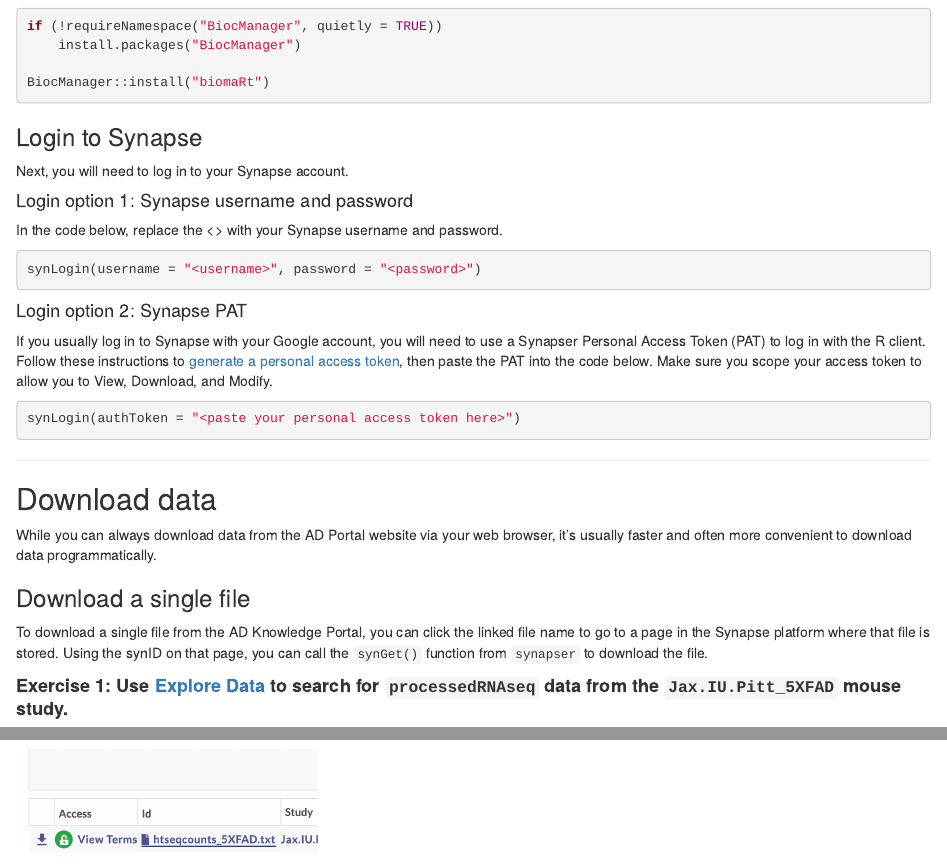
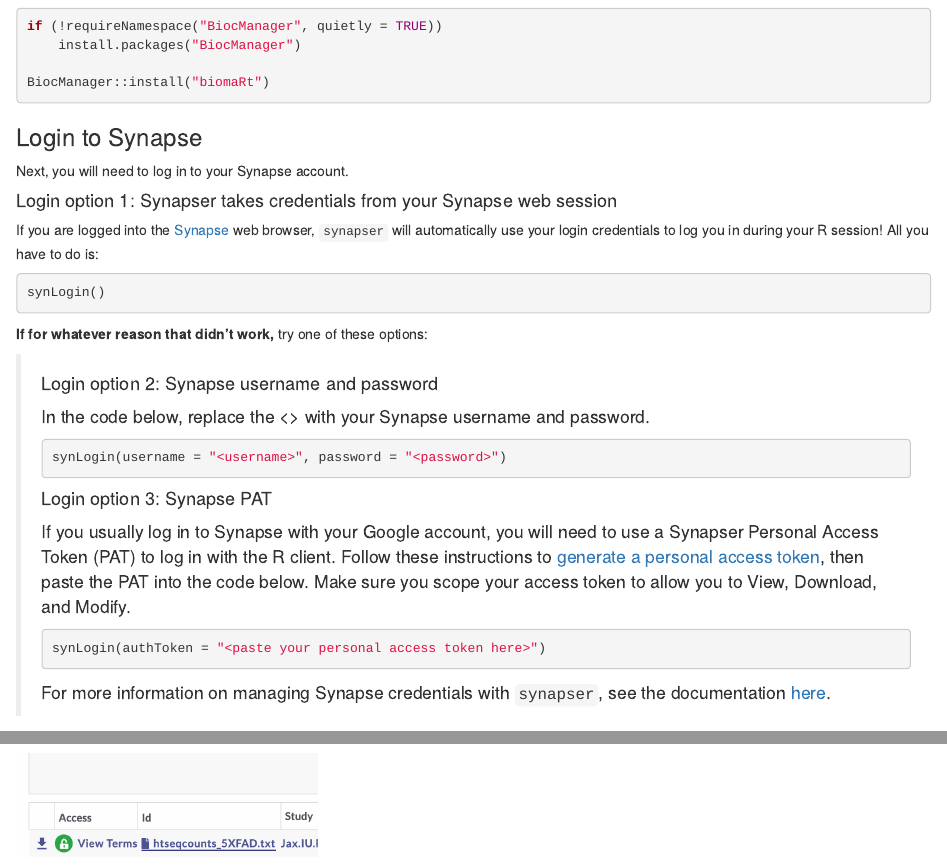
Before and after one commit to Sage-Bionetworks/ADPortalWorkshops, an R Markdown document (code-tutorials/Portal_workshop_5XFADdata.Rmd): the page in a window 1100 px wide, from 560 px down, and a second part further down, joined at a grey line. Rendered offline with R 4.5, knitr and Pandoc, with nearby package versions.

Commit message:
update login info

````diff
--- a/code-tutorials/Portal_workshop_5XFADdata.Rmd
+++ b/code-tutorials/Portal_workshop_5XFADdata.Rmd
@@ -44,21 +44,33 @@
 
 Next, you will need to log in to your Synapse account.
 
-#### Login option 1: Synapse username and password
+#### Login option 1: Synapser takes credentials from your Synapse web session
 
-In the code below, replace the \<\> with your Synapse username and password.
+If you are logged into the [Synapse](https://www.synapse.org/) web browser, `synapser` will automatically use your login credentials to log you in during your R session! All you have to do is:
 
 ```{r}
-synLogin(username = "<username>", password = "<password>")
+synLogin()
 ```
 
-#### Login option 2: Synapse PAT
+**If for whatever reason that didn't work,** try one of these options:
 
-If you usually log in to Synapse with your Google account, you will need to use a Synapser Personal Access Token (PAT) to log in with the R client. Follow these instructions to [generate a personal access token](https://help.synapse.org/docs/Managing-Your-Account.2055405596.html#ManagingYourAccount-Loggingin), then paste the PAT into the code below. Make sure you scope your access token to allow you to View, Download, and Modify.
-
-```{r}
-synLogin(authToken = "<paste your personal access token here>")
-```
+> #### Login option 2: Synapse username and password
+>
+> In the code below, replace the \<\> with your Synapse username and password.
+>
+> ```{r}
+> synLogin(username = "<username>", password = "<password>")
+> ```
+>
+> #### Login option 3: Synapse PAT
+>
+> If you usually log in to Synapse with your Google account, you will need to use a Synapser Personal Access Token (PAT) to log in with the R client. Follow these instructions to [generate a personal access token](https://help.synapse.org/docs/Managing-Your-Account.2055405596.html#ManagingYourAccount-Loggingin), then paste the PAT into the code below. Make sure you scope your access token to allow you to View, Download, and Modify.
+>
+> ```{r}
+> synLogin(authToken = "<paste your personal access token here>")
+> ```
+>
+> For more information on managing Synapse credentials with `synapser`, see the documentation [here](https://r-docs.synapse.org/articles/manageSynapseCredentials.html).
 
 ------------------------------------------------------------------------
 
````
